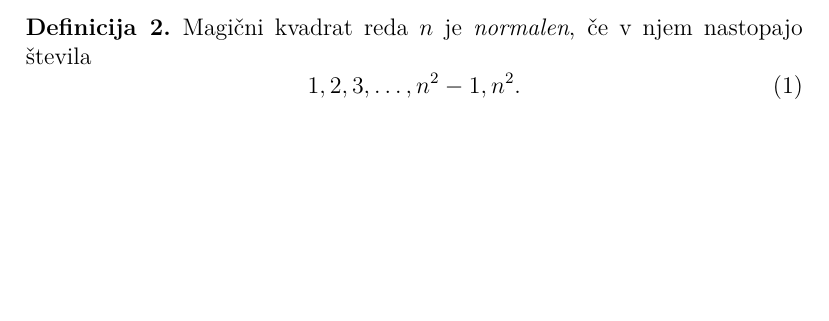
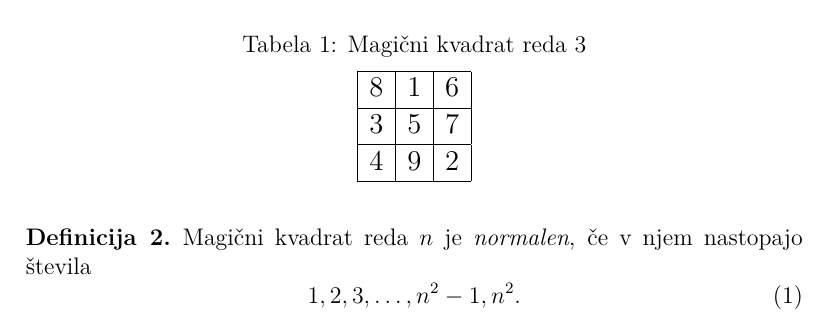
Before and after one commit to playpigs/Tomas-s-repository, a LaTeX document (06-magicni-kvadrati/magic.tex): part of page 2 of 5, cut at the place of the change, the shorter picture padded with empty space. Compiled offline with pdfLaTeX.

Commit message:
4. naloga

```diff
--- a/06-magicni-kvadrati/magic.tex
+++ b/06-magicni-kvadrati/magic.tex
@@ -6,6 +6,7 @@
 
 \usepackage{url}
 \usepackage{amsthm}
+\usepackage{booktabs}
 
 \theoremstyle{definition}
 \newtheorem{definicija}{Definicija}
@@ -72,9 +73,21 @@ Primer magičnega kvadrata reda 3 je prikazan v tabeli ??. % sklic: table:mag3
 % - napis nad tabelo: Magični kvadrat reda 3
 % - oznaka: table:mag3
 % Začetek magičnega kvadrata
-%   8 & 1 & 6 \\\hline
-%   3 & 5 & 7 \\\hline
-%   4 & 9 & 2 \\\hline
+
+
+  \begin{table}[!ht]
+    \centering
+    \caption{Magični kvadrat reda 3}
+    \label{table:mag3}
+    \large
+   \begin{tabular}{|c|c|c|}
+    \hline
+     8 & 1 & 6 \\\hline
+     3 &5  & 7  \\\hline
+     4 & 9 & 2 \\\hline
+   \end{tabular}
+   \normalsize
+  \end{table}
 % Konec magičnega kvadrata
 
 \begin{definicija}
```
Also changed, not shown: 06-magicni-kvadrati/magic.tex (21 more changed lines).
